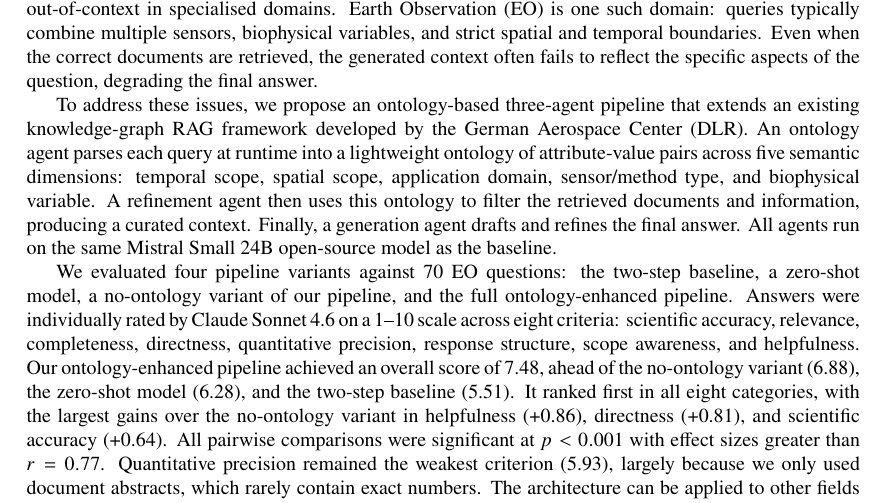
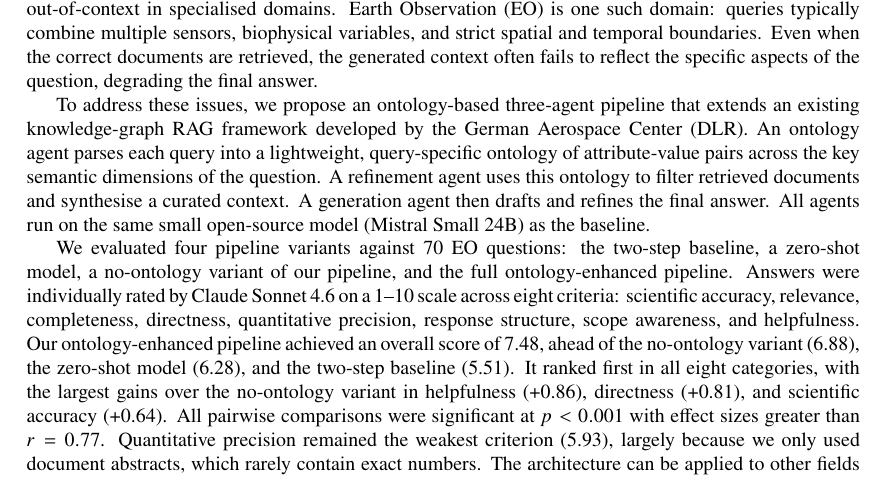
Before and after one commit to pjpauwelyn/thesis-2026, a LaTeX thesis (bscthesis.tex, which reads abstract.tex): part of page 2 of 66, cut so that both start at the same text. Compiled offline with pdfLaTeX.

Commit message:
fix(abstract): shorten to ~305 words, condense dimension list, parenthesise model name

```diff
--- a/abstract.tex
+++ b/abstract.tex
@@ -3,6 +3,6 @@
 
 Retrieval-Augmented Generation (RAG) is among the most effective ways to tie language models to scientific evidence. Even so, many open-source RAG implementations still tend to hallucinate and drift out-of-context in specialised domains. Earth Observation (EO) is one such domain: queries typically combine multiple sensors, biophysical variables, and strict spatial and temporal boundaries. Even when the correct documents are retrieved, the generated context often fails to reflect the specific aspects of the question, degrading the final answer.
 
-To address these issues, we propose an ontology-based three-agent pipeline that extends an existing knowledge-graph RAG framework developed by the German Aerospace Center (DLR). An ontology agent parses each query at runtime into a lightweight ontology of attribute-value pairs across five semantic dimensions: temporal scope, spatial scope, application domain, sensor/method type, and biophysical variable. A refinement agent then uses this ontology to filter the retrieved documents and information, producing a curated context. Finally, a generation agent drafts and refines the final answer. All agents run on the same Mistral Small 24B open-source model as the baseline.
+To address these issues, we propose an ontology-based three-agent pipeline that extends an existing knowledge-graph RAG framework developed by the German Aerospace Center (DLR). An ontology agent parses each query into a lightweight, query-specific ontology of attribute-value pairs across the key semantic dimensions of the question. A refinement agent uses this ontology to filter retrieved documents and synthesise a curated context. A generation agent then drafts and refines the final answer. All agents run on the same small open-source model (Mistral Small 24B) as the baseline.
 
 We evaluated four pipeline variants against 70 EO questions: the two-step baseline, a zero-shot model, a no-ontology variant of our pipeline, and the full ontology-enhanced pipeline. Answers were individually rated by Claude Sonnet 4.6 on a 1--10 scale across eight criteria: scientific accuracy, relevance, completeness, directness, quantitative precision, response structure, scope awareness, and helpfulness. Our ontology-enhanced pipeline achieved an overall score of 7.48, ahead of the no-ontology variant (6.88), the zero-shot model (6.28), and the two-step baseline (5.51). It ranked first in all eight categories, with the largest gains over the no-ontology variant in helpfulness (+0.86), directness (+0.81), and scientific accuracy (+0.64). All pairwise comparisons were significant at $p<0.001$ with effect sizes greater than $r=0.77$. Quantitative precision remained the weakest criterion (5.93), largely because we only used document abstracts, which rarely contain exact numbers. The architecture can be applied to other fields and systems wherever queries can be described across multiple dimensions.
```
